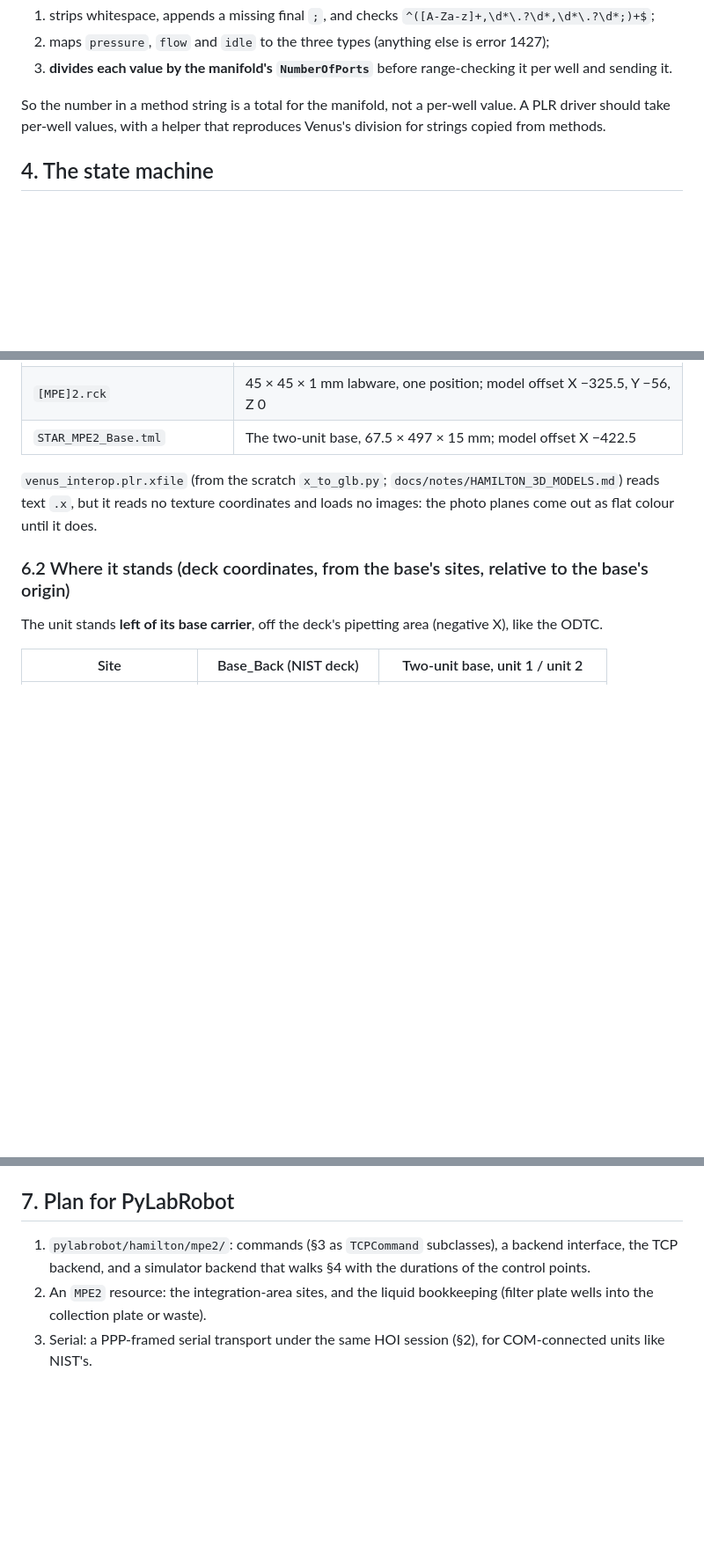
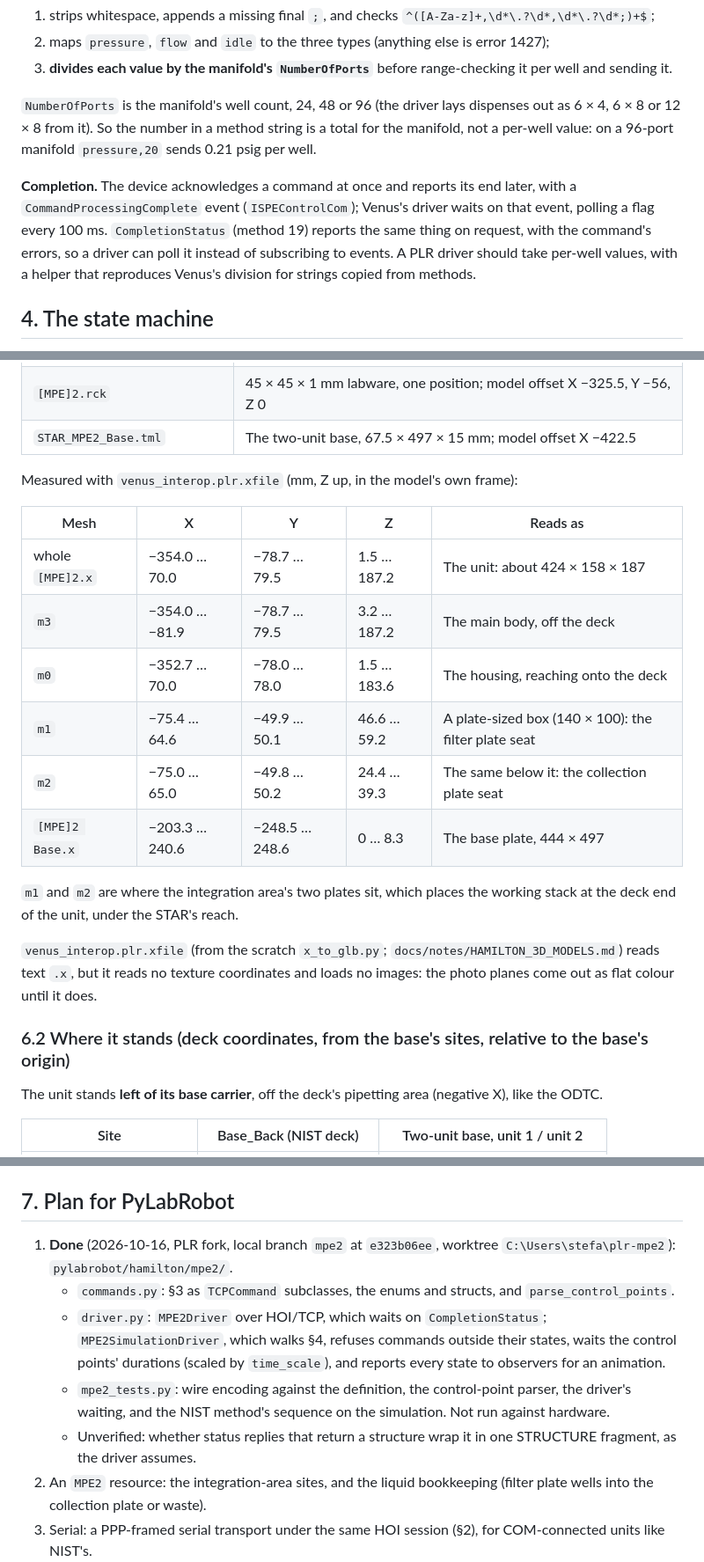
Before and after one commit to stefangolas/venus-interop, a Markdown page: docs/notes/MPE2.md, 3 parts joined by grey strips. Shown at 88% size. Drawn GitHub-style; blank space fills up the shorter version.

Commit message:
MPE2 note: port counts, how completion is reported, the mesh's parts, the driver's state
Co-Authored-By: Claude Opus 5.5 <noreply@anthropic.com>

```diff
--- a/docs/notes/MPE2.md
+++ b/docs/notes/MPE2.md
@@ -86,7 +86,9 @@ Types:
 2. maps `pressure`, `flow` and `idle` to the three types (anything else is error 1427);
 3. **divides each value by the manifold's `NumberOfPorts`** before range-checking it per well and sending it.
 
-So the number in a method string is a total for the manifold, not a per-well value. A PLR driver should take per-well values, with a helper that reproduces Venus's division for strings copied from methods.
+`NumberOfPorts` is the manifold's well count, 24, 48 or 96 (the driver lays dispenses out as 6 × 4, 6 × 8 or 12 × 8 from it). So the number in a method string is a total for the manifold, not a per-well value: on a 96-port manifold `pressure,20` sends 0.21 psig per well.
+
+**Completion.** The device acknowledges a command at once and reports its end later, with a `CommandProcessingComplete` event (`ISPEControlCom`); Venus's driver waits on that event, polling a flag every 100 ms. `CompletionStatus` (method 19) reports the same thing on request, with the command's errors, so a driver can poll it instead of subscribing to events. A PLR driver should take per-well values, with a helper that reproduces Venus's division for strings copied from methods.
 
 ## 4. The state machine
 
@@ -154,6 +156,19 @@ Self-contained for whoever builds the model and its animation in the PLR 3D view
 | `[MPE]2.rck` | 45 × 45 × 1 mm labware, one position; model offset X −325.5, Y −56, Z 0 |
 | `STAR_MPE2_Base.tml` | The two-unit base, 67.5 × 497 × 15 mm; model offset X −422.5 |
 
+Measured with `venus_interop.plr.xfile` (mm, Z up, in the model's own frame):
+
+| Mesh | X | Y | Z | Reads as |
+|---|---|---|---|---|
+| whole `[MPE]2.x` | −354.0 … 70.0 | −78.7 … 79.5 | 1.5 … 187.2 | The unit: about 424 × 158 × 187 |
+| `m3` | −354.0 … −81.9 | −78.7 … 79.5 | 3.2 … 187.2 | The main body, off the deck |
+| `m0` | −352.7 … 70.0 | −78.0 … 78.0 | 1.5 … 183.6 | The housing, reaching onto the deck |
+| `m1` | −75.4 … 64.6 | −49.9 … 50.1 | 46.6 … 59.2 | A plate-sized box (140 × 100): the filter plate seat |
+| `m2` | −75.0 … 65.0 | −49.8 … 50.2 | 24.4 … 39.3 | The same below it: the collection plate seat |
+| `[MPE]2 Base.x` | −203.3 … 240.6 | −248.5 … 248.6 | 0 … 8.3 | The base plate, 444 × 497 |
+
+`m1` and `m2` are where the integration area's two plates sit, which places the working stack at the deck end of the unit, under the STAR's reach.
+
 `venus_interop.plr.xfile` (from the scratch `x_to_glb.py`; `docs/notes/HAMILTON_3D_MODELS.md`) reads text `.x`, but it reads no texture coordinates and loads no images: the photo planes come out as flat colour until it does.
 
 ### 6.2 Where it stands (deck coordinates, from the base's sites, relative to the base's origin)
@@ -206,7 +221,11 @@ In the viewer a moving part is a child `Resource` whose `location` the simulator
 
 ## 7. Plan for PyLabRobot
 
-1. `pylabrobot/hamilton/mpe2/`: commands (§3 as `TCPCommand` subclasses), a backend interface, the TCP backend, and a simulator backend that walks §4 with the durations of the control points.
+1. **Done** (2026-10-16, PLR fork, local branch `mpe2` at `e323b06ee`, worktree `C:\Users\stefa\plr-mpe2`): `pylabrobot/hamilton/mpe2/`.
+   - `commands.py`: §3 as `TCPCommand` subclasses, the enums and structs, and `parse_control_points`.
+   - `driver.py`: `MPE2Driver` over HOI/TCP, which waits on `CompletionStatus`; `MPE2SimulationDriver`, which walks §4, refuses commands outside their states, waits the control points' durations (scaled by `time_scale`), and reports every state to observers for an animation.
+   - `mpe2_tests.py`: wire encoding against the definition, the control-point parser, the driver's waiting, and the NIST method's sequence on the simulation. Not run against hardware.
+   - Unverified: whether status replies that return a structure wrap it in one STRUCTURE fragment, as the driver assumes.
 2. An `MPE2` resource: the integration-area sites, and the liquid bookkeeping (filter plate wells into the collection plate or waste).
 3. Serial: a PPP-framed serial transport under the same HOI session (§2), for COM-connected units like NIST's.
 4. Hardware check: `GetLastCommandResults` after each command to confirm §4's transitions.
```
